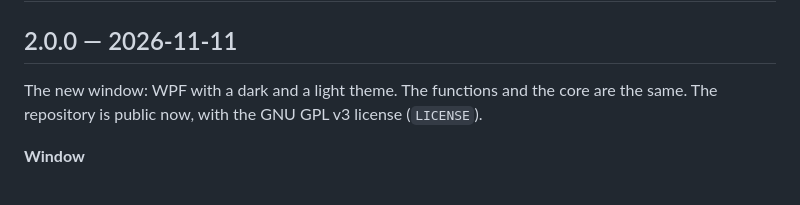
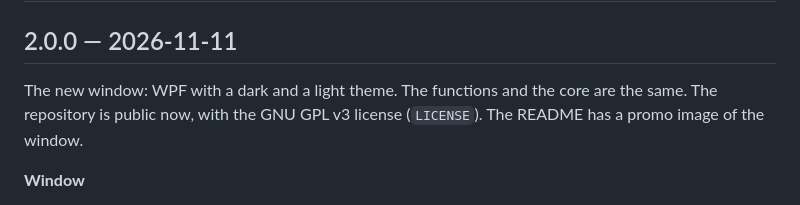
Before and after one commit to sobakoed/exchange-message-trail, a Markdown page: CHANGELOG.md, the part around the change. GitHub-like rendering.

```diff
--- a/CHANGELOG.md
+++ b/CHANGELOG.md
@@ -3,7 +3,7 @@
 ## 2.0.0 — 2026-11-11
 
 The new window: WPF with a dark and a light theme. The functions and the core are the same.
-The repository is public now, with the GNU GPL v3 license (`LICENSE`).
+The repository is public now, with the GNU GPL v3 license (`LICENSE`). The README has a promo image of the window.
 
 **Window**
 
```
Also changed, not shown: README.md (+3 -1 lines), docs/promo.png (added), docs/social-preview.png (added), help/img/en/calendar.png, help/img/ru/calendar.png, help/img/ru/confirm-hard.png, help/img/ru/recipient-search.png, 1 other file.
